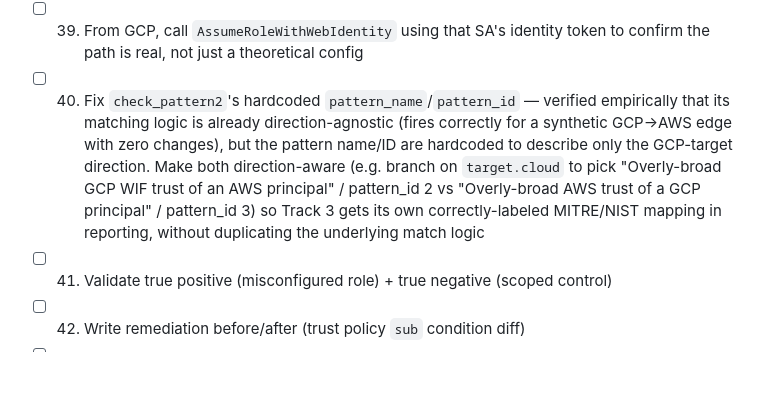
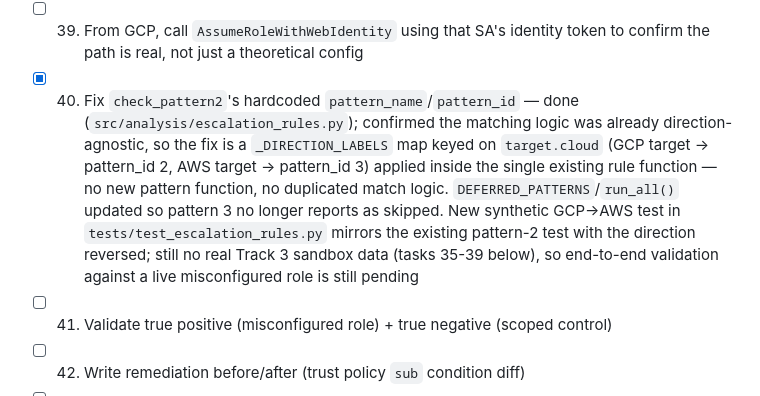
Before and after one commit to g-bhagat/iam-crosscloud-privesc-pathfinder, a Markdown page: TASKS.md, the part around the change. Drawn GitHub-style; blank space fills up the shorter version.

Commit message:
Mark TASKS.md task 40 done
check_pattern2's pattern_name/pattern_id are now direction-aware (see
previous commit) -- Track 3 detection logic is implemented; only the
live-sandbox validation (tasks 35-39, 41-43) remains pending.

```diff
--- a/TASKS.md
+++ b/TASKS.md
@@ -76,7 +76,7 @@ See SCOPE.md "Reversed decisions" for the full reasoning.
 - [ ] 37. Create a second AWS role with a correctly scoped trust condition (matches one specific GCP service account email in `sub`) — negative control
 - [ ] 38. On the GCP side: an ordinary-looking service account with no notable GCP permissions of its own (the point being it looks unremarkable from GCP's perspective) that can generate identity tokens
 - [ ] 39. From GCP, call `AssumeRoleWithWebIdentity` using that SA's identity token to confirm the path is real, not just a theoretical config
-- [ ] 40. Fix `check_pattern2`'s hardcoded `pattern_name`/`pattern_id` — verified empirically that its matching logic is already direction-agnostic (fires correctly for a synthetic GCP→AWS edge with zero changes), but the pattern name/ID are hardcoded to describe only the GCP-target direction. Make both direction-aware (e.g. branch on `target.cloud` to pick "Overly-broad GCP WIF trust of an AWS principal" / pattern_id 2 vs "Overly-broad AWS trust of a GCP principal" / pattern_id 3) so Track 3 gets its own correctly-labeled MITRE/NIST mapping in reporting, without duplicating the underlying match logic
+- [x] 40. Fix `check_pattern2`'s hardcoded `pattern_name`/`pattern_id` — done (`src/analysis/escalation_rules.py`); confirmed the matching logic was already direction-agnostic, so the fix is a `_DIRECTION_LABELS` map keyed on `target.cloud` (GCP target → pattern_id 2, AWS target → pattern_id 3) applied inside the single existing rule function — no new pattern function, no duplicated match logic. `DEFERRED_PATTERNS`/`run_all()` updated so pattern 3 no longer reports as skipped. New synthetic GCP→AWS test in `tests/test_escalation_rules.py` mirrors the existing pattern-2 test with the direction reversed; still no real Track 3 sandbox data (tasks 35-39 below), so end-to-end validation against a live misconfigured role is still pending
 - [ ] 41. Validate true positive (misconfigured role) + true negative (scoped control)
 - [ ] 42. Write remediation before/after (trust policy `sub` condition diff)
 - [ ] 43. Write up case study — explicitly framed around why this is the structurally necessary case, not just another example
```
